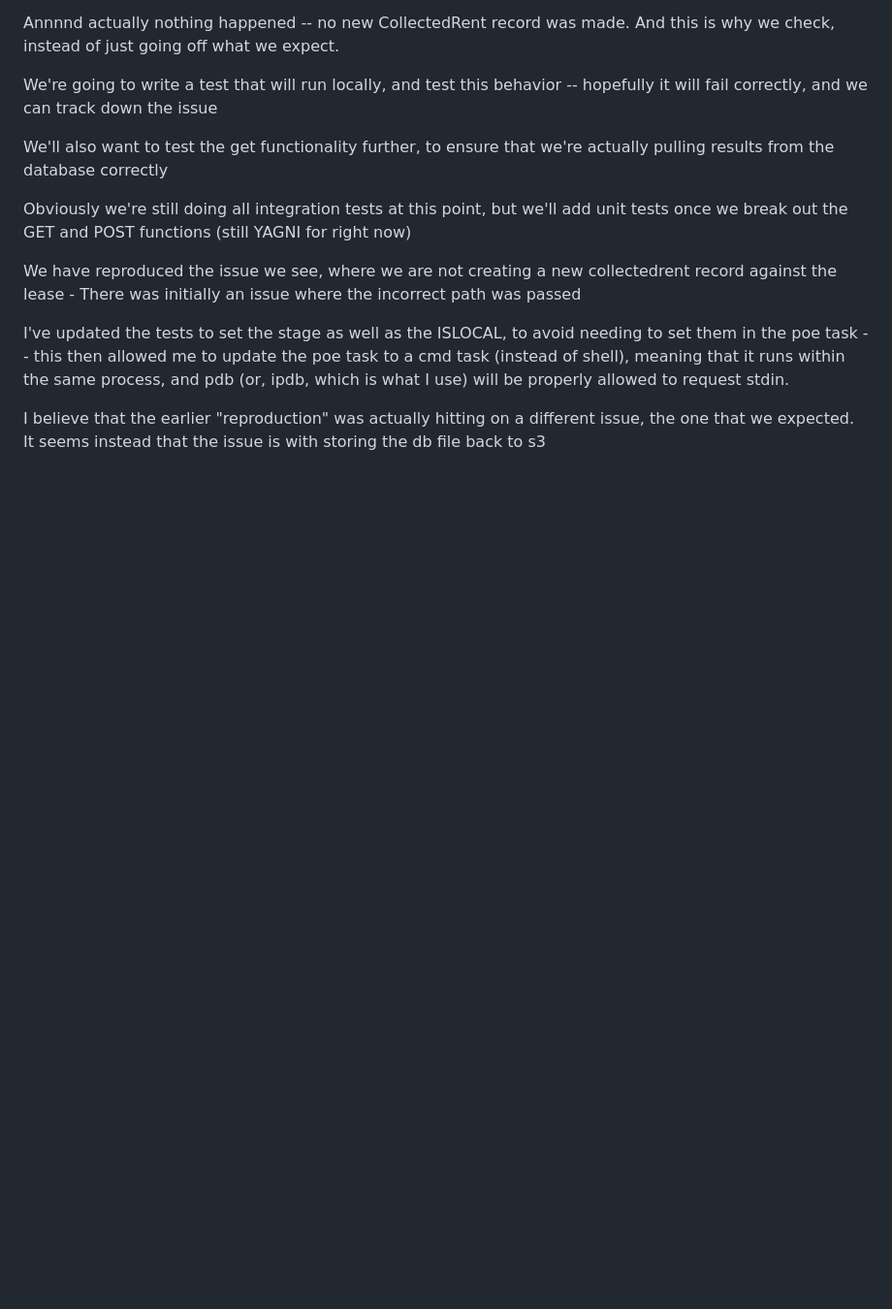
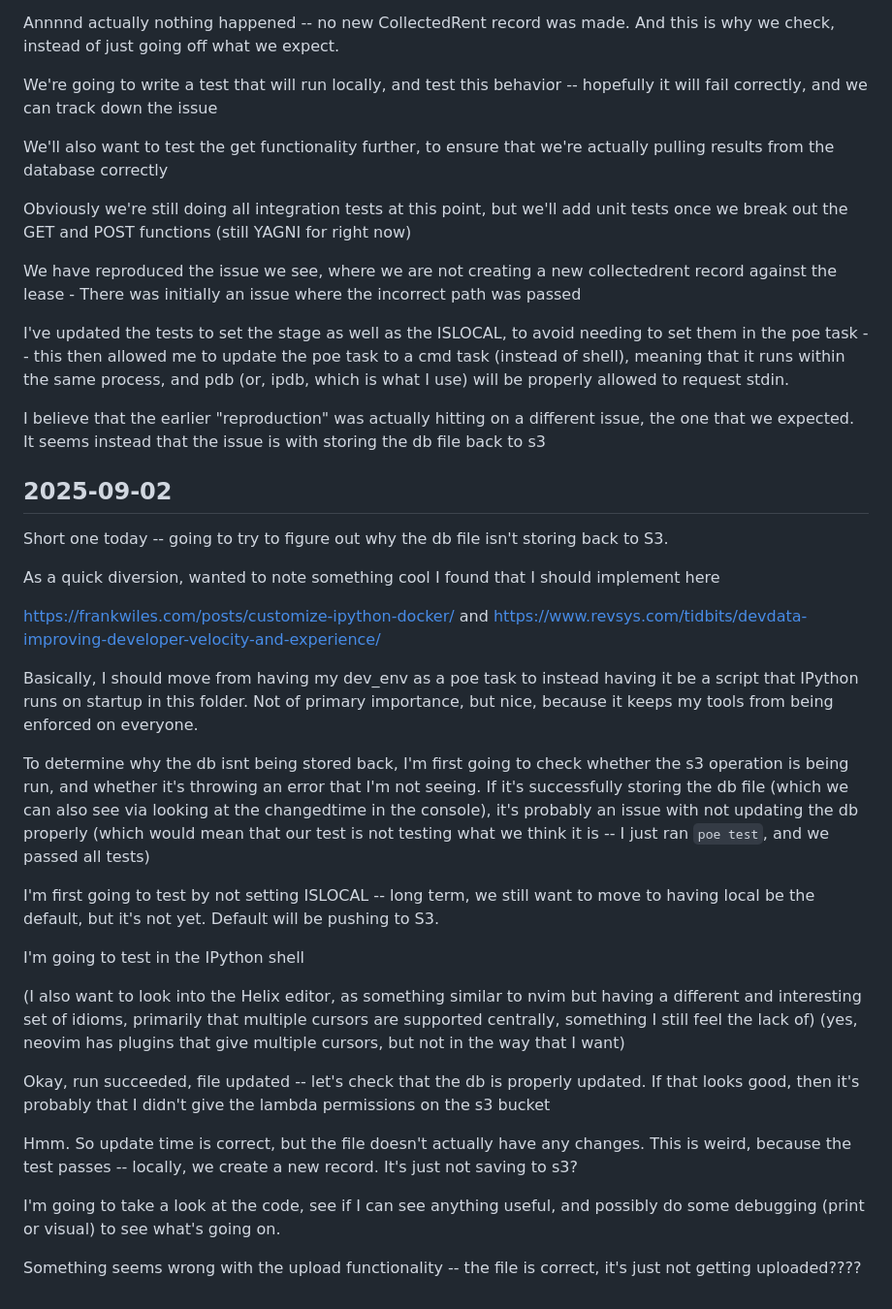
Before and after one commit to Haeilifax/rent_app, a Markdown page: lab_notebook.md, the part around the change. Shown at 97% size. GitHub-like rendering; blank space fills up the shorter version.

Commit message:
Lab Notes

```diff
--- a/lab_notebook.md
+++ b/lab_notebook.md
@@ -1187,3 +1187,31 @@ We have reproduced the issue we see, where we are not creating a new collectedre
 I've updated the tests to set the stage as well as the ISLOCAL, to avoid needing to set them in the poe task -- this then allowed me to update the poe task to a cmd task (instead of shell), meaning that it runs within the same process, and pdb (or, ipdb, which is what I use) will be properly allowed to request stdin.
 
 I believe that the earlier "reproduction" was actually hitting on a different issue, the one that we expected. It seems instead that the issue is with storing the db file back to s3
+
+## 2025-09-02
+
+Short one today -- going to try to figure out why the db file isn't storing back to S3.
+
+As a quick diversion, wanted to note something cool I found that I should implement here
+
+https://frankwiles.com/posts/customize-ipython-docker/
+and
+https://www.revsys.com/tidbits/devdata-improving-developer-velocity-and-experience/
+
+Basically, I should move from having my dev_env as a poe task to instead having it be a script that IPython runs on startup in this folder. Not of primary importance, but nice, because it keeps my tools from being enforced on everyone.
+
+To determine why the db isnt being stored back, I'm first going to check whether the s3 operation is being run, and whether it's throwing an error that I'm not seeing. If it's successfully storing the db file (which we can also see via looking at the changedtime in the console), it's probably an issue with not updating the db properly (which would mean that our test is not testing what we think it is -- I just ran `poe test`, and we passed all tests)
+
+I'm first going to test by not setting ISLOCAL -- long term, we still want to move to having local be the default, but it's not yet. Default will be pushing to S3.
+
+I'm going to test in the IPython shell
+
+(I also want to look into the Helix editor, as something similar to nvim but having a different and interesting set of idioms, primarily that multiple cursors are supported centrally, something I still feel the lack of) (yes, neovim has plugins that give multiple cursors, but not in the way that I want)
+
+Okay, run succeeded, file updated -- let's check that the db is properly updated. If that looks good, then it's probably that I didn't give the lambda permissions on the s3 bucket
+
+Hmm. So update time is correct, but the file doesn't actually have any changes. This is weird, because the test passes -- locally, we create a new record. It's just not saving to s3?
+
+I'm going to take a look at the code, see if I can see anything useful, and possibly do some debugging (print or visual) to see what's going on.
+
+Something seems wrong with the upload functionality -- the file is correct, it's just not getting uploaded????
```
